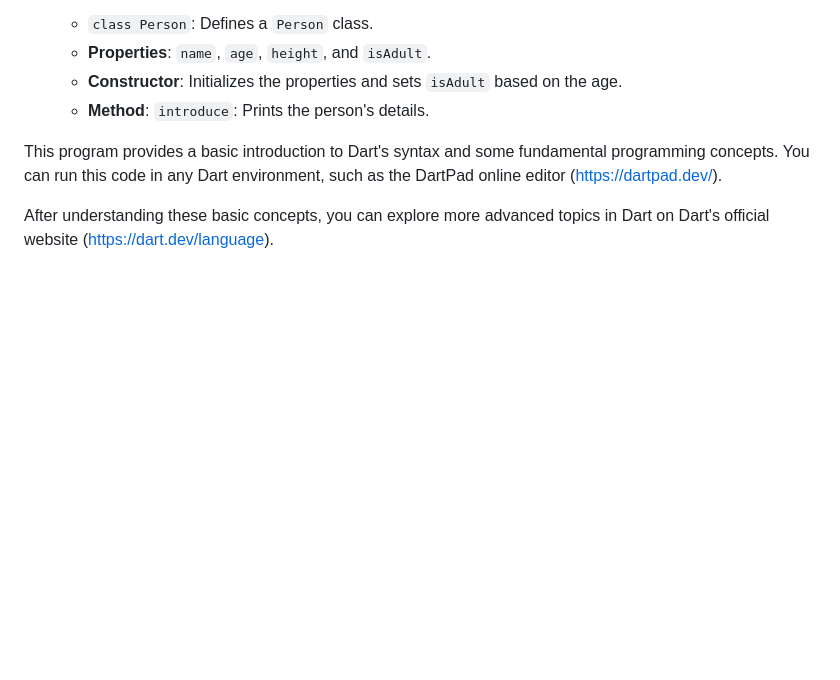
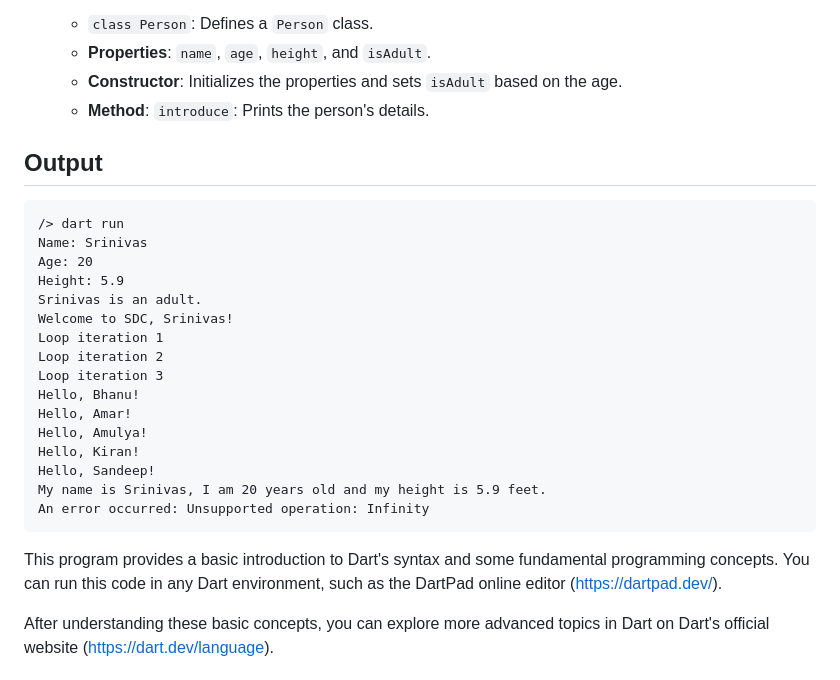
Before and after one commit to srinu2003/Flutter-Lab, a Markdown page: DartIntro.md, the part around the change. Rendered like a GitHub page; blank space fills up the shorter version.

````diff
--- a/DartIntro.md
+++ b/DartIntro.md
@@ -133,6 +133,25 @@ class Person {
     - **Properties**: `name`, `age`, `height`, and `isAdult`.
     - **Constructor**: Initializes the properties and sets `isAdult` based on the age.
     - **Method**: `introduce`: Prints the person's details.
+## Output
+```
+/> dart run
+Name: Srinivas
+Age: 20
+Height: 5.9
+Srinivas is an adult.
+Welcome to SDC, Srinivas!
+Loop iteration 1
+Loop iteration 2
+Loop iteration 3
+Hello, Bhanu!
+Hello, Amar!
+Hello, Amulya!
+Hello, Kiran!
+Hello, Sandeep!
+My name is Srinivas, I am 20 years old and my height is 5.9 feet.
+An error occurred: Unsupported operation: Infinity
+```
 
 This program provides a basic introduction to Dart's syntax and some fundamental programming concepts. You can run this code in any Dart environment, such as the DartPad online editor (https://dartpad.dev/).
 
````
